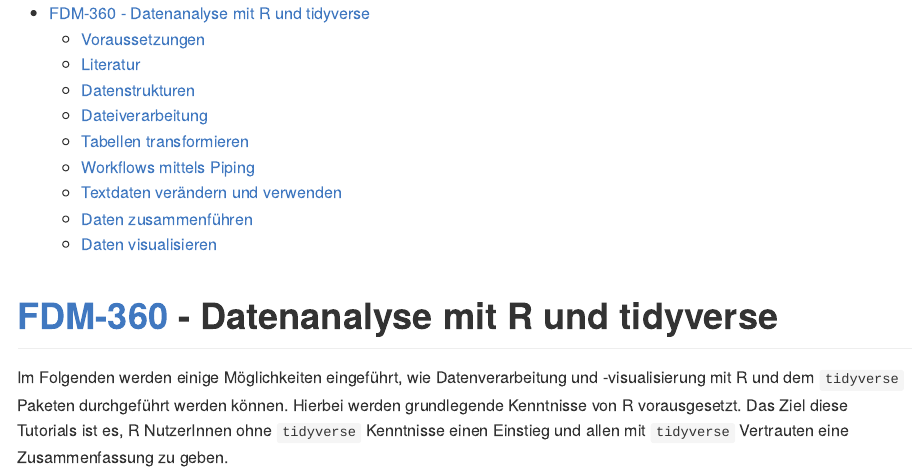
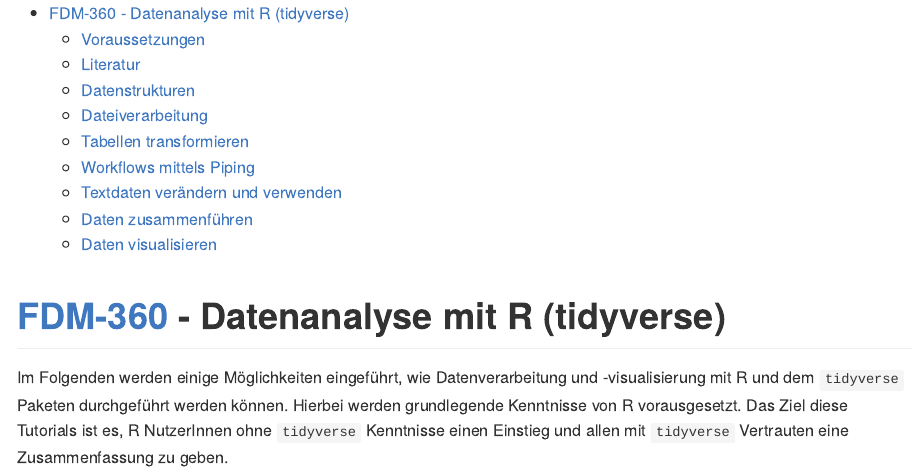
Before and after one commit to Dr-Eberle-Zentrum/FDM-360, an R Markdown document (R-tidyverse/README.Rmd): the page in a window 1100 px wide, from its top. The pictures show the output file R-tidyverse/README.md that the author committed with the source, drawn offline in the style of GitHub; long lines of code are wrapped.

Commit message:
page title

````diff
--- a/R-tidyverse/README.Rmd
+++ b/R-tidyverse/README.Rmd
@@ -1,5 +1,5 @@
 ---
-title: "Datenanalyse mit R und tidyverse"
+title: "Datenanalyse mit R (tidyverse)"
 author: "Martin Raden"
 date: "`r Sys.Date() |> format('%d.%m.%Y')`"
 output:
@@ -17,7 +17,7 @@ setwd(dirname(rstudioapi::getActiveDocumentContext()$path))
 ```
 
 
-# [FDM-360](../) - Datenanalyse mit R und tidyverse
+# [FDM-360](../) - Datenanalyse mit R (tidyverse)
 
 Im Folgenden werden einige Möglichkeiten eingeführt, wie Datenverarbeitung und -visualisierung mit R und dem `tidyverse` Paketen durchgeführt werden können.
 Hierbei werden grundlegende Kenntnisse von R vorausgesetzt.
````
Also changed, not shown: R-tidyverse/README.md.
